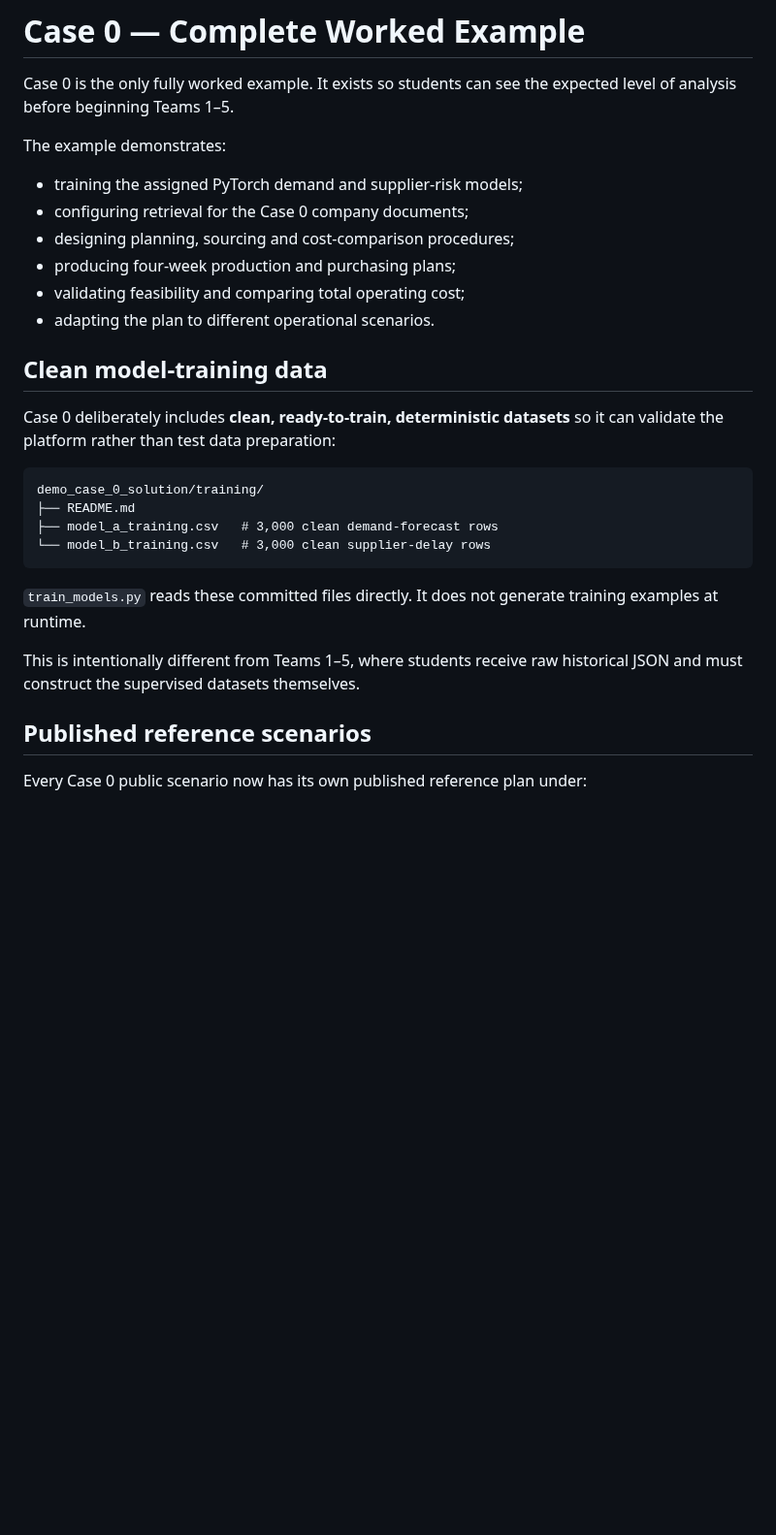
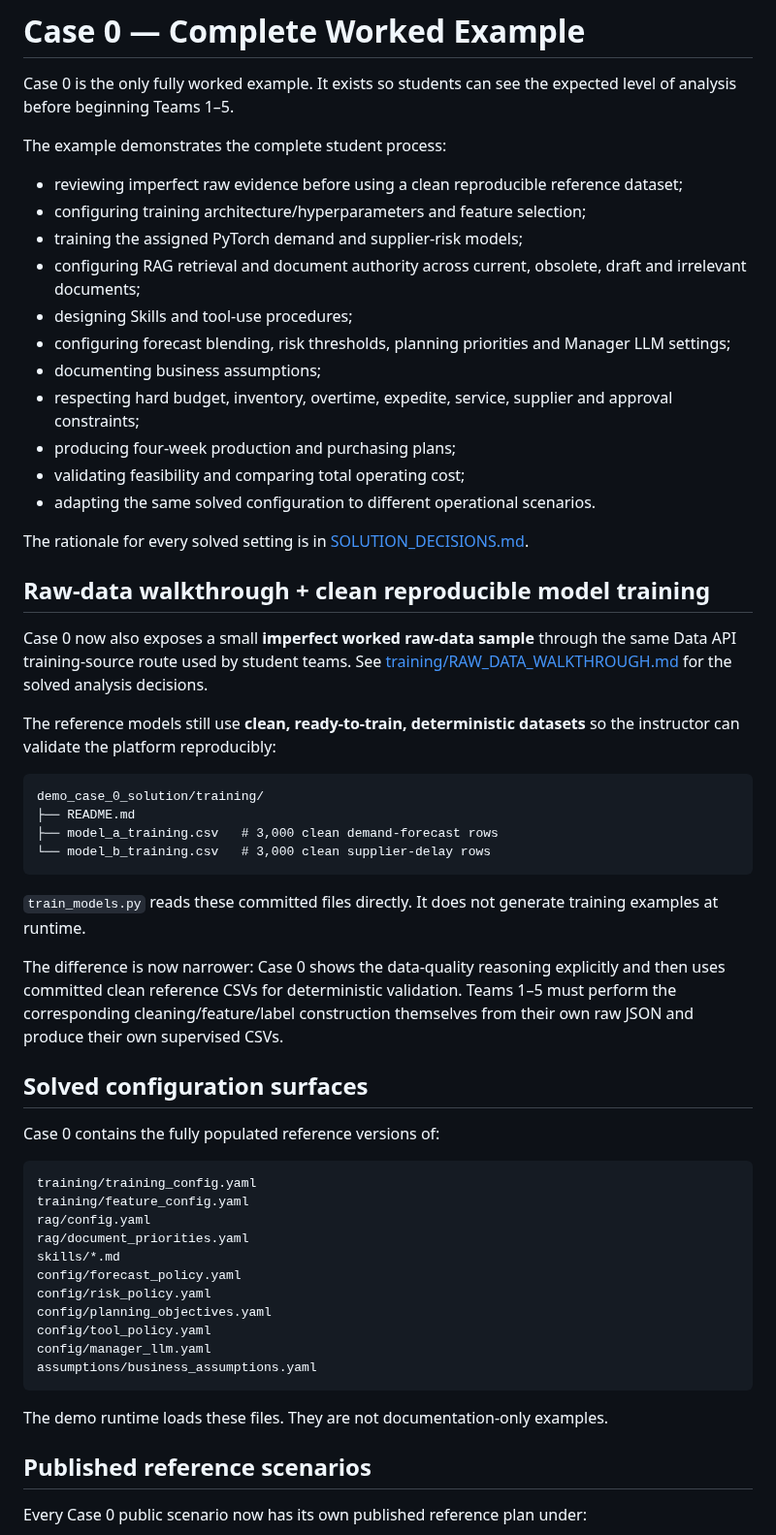
Before and after one commit to idgomezj/course_multi_agents, a Markdown page: course-agentic-api/demo_case_0_solution/README.md, the part around the change. Shown at 97% size. Drawn GitHub-style; blank space fills up the shorter version.

Commit message:
docs(case0): describe complete solved configuration workflow

````diff
--- a/course-agentic-api/demo_case_0_solution/README.md
+++ b/course-agentic-api/demo_case_0_solution/README.md
@@ -2,17 +2,26 @@
 
 Case 0 is the only fully worked example. It exists so students can see the expected level of analysis before beginning Teams 1–5.
 
-The example demonstrates:
+The example demonstrates the complete student process:
+- reviewing imperfect raw evidence before using a clean reproducible reference dataset;
+- configuring training architecture/hyperparameters and feature selection;
 - training the assigned PyTorch demand and supplier-risk models;
-- configuring retrieval for the Case 0 company documents;
-- designing planning, sourcing and cost-comparison procedures;
+- configuring RAG retrieval and document authority across current, obsolete, draft and irrelevant documents;
+- designing Skills and tool-use procedures;
+- configuring forecast blending, risk thresholds, planning priorities and Manager LLM settings;
+- documenting business assumptions;
+- respecting hard budget, inventory, overtime, expedite, service, supplier and approval constraints;
 - producing four-week production and purchasing plans;
 - validating feasibility and comparing total operating cost;
-- adapting the plan to different operational scenarios.
+- adapting the same solved configuration to different operational scenarios.
 
-## Clean model-training data
+The rationale for every solved setting is in [SOLUTION_DECISIONS.md](./SOLUTION_DECISIONS.md).
 
-Case 0 deliberately includes **clean, ready-to-train, deterministic datasets** so it can validate the platform rather than test data preparation:
+## Raw-data walkthrough + clean reproducible model training
+
+Case 0 now also exposes a small **imperfect worked raw-data sample** through the same Data API training-source route used by student teams. See [training/RAW_DATA_WALKTHROUGH.md](./training/RAW_DATA_WALKTHROUGH.md) for the solved analysis decisions.
+
+The reference models still use **clean, ready-to-train, deterministic datasets** so the instructor can validate the platform reproducibly:
 
 ```text
 demo_case_0_solution/training/
@@ -23,7 +32,27 @@ demo_case_0_solution/training/
 
 `train_models.py` reads these committed files directly. It does not generate training examples at runtime.
 
-This is intentionally different from Teams 1–5, where students receive raw historical JSON and must construct the supervised datasets themselves.
+The difference is now narrower: Case 0 shows the data-quality reasoning explicitly and then uses committed clean reference CSVs for deterministic validation. Teams 1–5 must perform the corresponding cleaning/feature/label construction themselves from their own raw JSON and produce their own supervised CSVs.
+
+## Solved configuration surfaces
+
+Case 0 contains the fully populated reference versions of:
+
+```text
+training/training_config.yaml
+training/feature_config.yaml
+rag/config.yaml
+rag/document_priorities.yaml
+skills/*.md
+config/forecast_policy.yaml
+config/risk_policy.yaml
+config/planning_objectives.yaml
+config/tool_policy.yaml
+config/manager_llm.yaml
+assumptions/business_assumptions.yaml
+```
+
+The demo runtime loads these files. They are not documentation-only examples.
 
 ## Published reference scenarios
 
````
